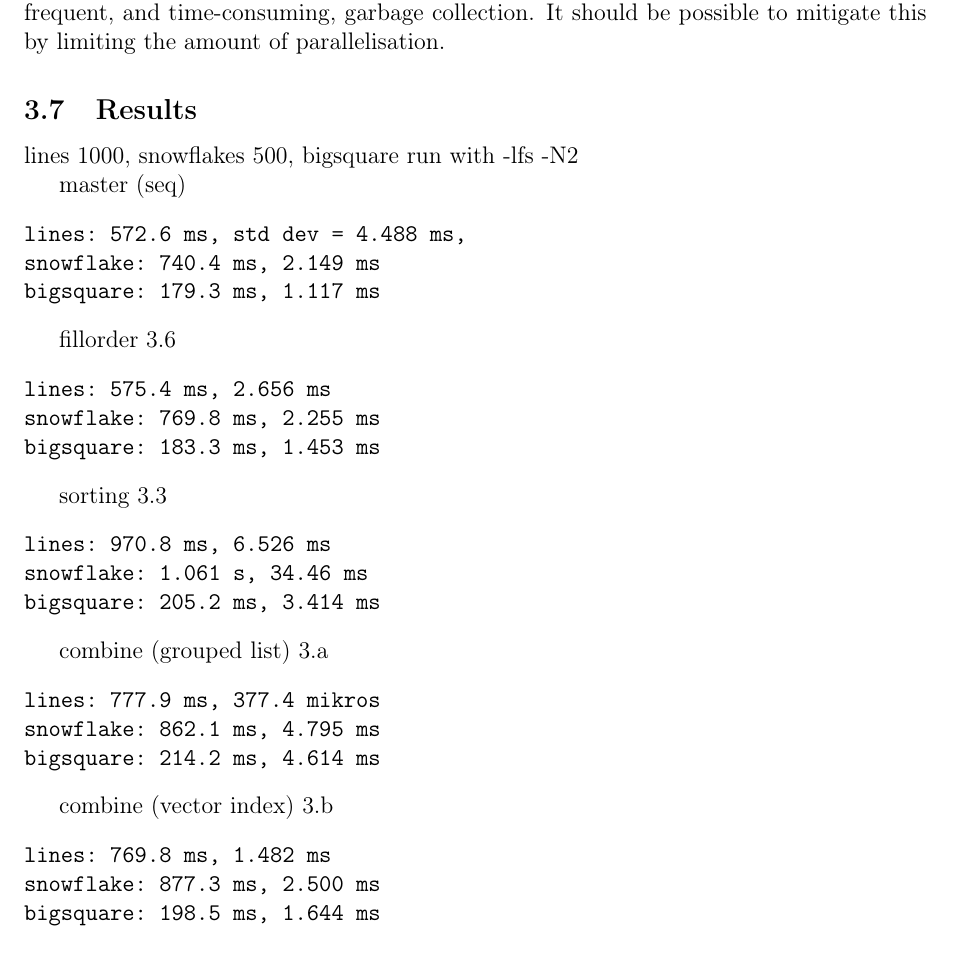
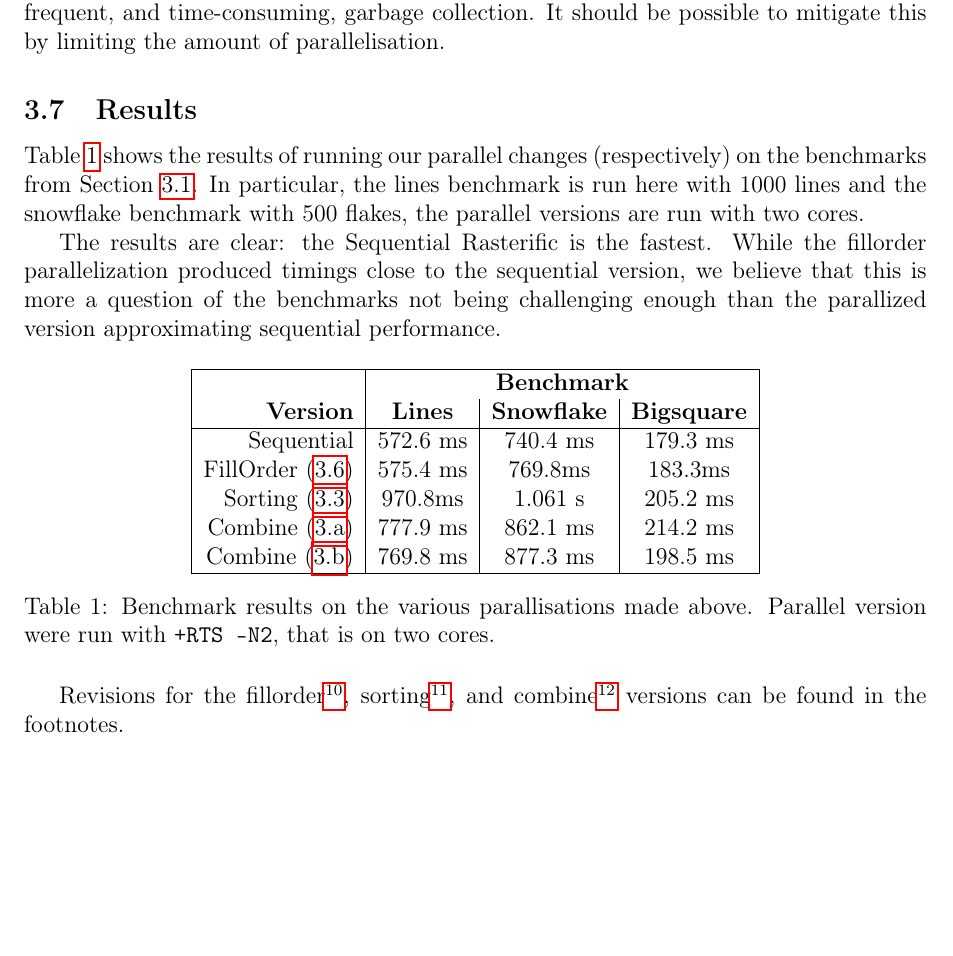
Before and after one commit to wsprent/pfp-exam, a LaTeX document (report/report.tex): part of page 14 of 20, cut so that both start at the same text, the shorter picture padded with empty space. Compiled offline with pdfLaTeX.

Commit message:
Get the tables

```diff
--- a/report/report.tex
+++ b/report/report.tex
@@ -558,44 +558,32 @@ It seems for a program with many \texttt{DrawOrders}, there is a good deal of pe
 
 \subsection{Results}
 
-lines 1000, snowflakes 500, bigsquare
-run with -lfs -N2
+Table \ref{tab:benchmark-results} shows the results of running our parallel changes (respectively)
+on the benchmarks from Section \ref{sec:benchmarks}. In particular, the lines benchmark is run
+here with 1000 lines and the snowflake benchmark with 500 flakes, the parallel versions are
+ run with two cores.
 
-master (seq)
-\begin{verbatim}
-lines: 572.6 ms, std dev = 4.488 ms,
-snowflake: 740.4 ms, 2.149 ms
-bigsquare: 179.3 ms, 1.117 ms
-\end{verbatim}
+ The results are clear: the Sequential Rasterific is the fastest. While the fillorder parallelization
+ produced timings close to the sequential version, we believe that this is more a question of the
+ benchmarks not being challenging enough than the parallized version approximating sequential
+  performance.
+\begin{table}[h!]
+  \centering
+  \begin{tabular}[h!]{|r|c|c|c|}\hline
+    & \multicolumn{3}{|c|}{\textbf{Benchmark}} \\
+    \textbf{Version}&\textbf{Lines}&\textbf{Snowflake}&\textbf{Bigsquare} \\\hline
+    Sequential & 572.6 ms & 740.4 ms & 179.3 ms \\
+    FillOrder (\ref{sec:fillorder}) &  575.4 ms & 769.8ms & 183.3ms \\
+    Sorting (\ref{sec:sorting}) &970.8ms& 1.061 s & 205.2 ms \\
+    Combine (\ref{sec:combine-glist}) & 777.9 ms & 862.1 ms & 214.2 ms \\
+    Combine (\ref{sec:combine-vindex}) & 769.8 ms & 877.3 ms & 198.5 ms \\\hline
+  \end{tabular}
+  \caption{Benchmark results on the various parallisations made above. Parallel version were run with
+   \texttt{+RTS -N2}, that is on two cores.}
+  \label{tab:benchmark-results}
+\end{table}
 
-fillorder 3.6
-\begin{verbatim}
-lines: 575.4 ms, 2.656 ms
-snowflake: 769.8 ms, 2.255 ms
-bigsquare: 183.3 ms, 1.453 ms
-\end{verbatim}
-
-sorting 3.3
-\begin{verbatim}
-lines: 970.8 ms, 6.526 ms
-snowflake: 1.061 s, 34.46 ms
-bigsquare: 205.2 ms, 3.414 ms
-\end{verbatim}
-
-combine (grouped list) 3.a
-\begin{verbatim}
-lines: 777.9 ms, 377.4 mikros
-snowflake: 862.1 ms, 4.795 ms
-bigsquare: 214.2 ms, 4.614 ms
-\end{verbatim}
-
-combine (vector index) 3.b
-\begin{verbatim}
-lines: 769.8 ms, 1.482 ms
-snowflake: 877.3 ms, 2.500 ms
-bigsquare: 198.5 ms, 1.644 ms
-\end{verbatim}
-
+Revisions for the fillorder\footnote{\url{https://github.com/wsprent/Rasterific/tree/top-level-par}}, sorting\footnote{\url{https://github.com/wsprent/Rasterific/tree/sorting-dump}}, and combine\footnote{\url{https://github.com/wsprent/Rasterific/tree/combineedgesamples-par}} versions can be found in the footnotes.
 \section{Discussion}\label{discussion}
 
 Discussion of results: why are the results (good/)bad in our specific implementations? (Overhead from parallel execution, garbage collection, especially in the non-parallel parts of the code.)
```
Also changed, not shown: report/report.tex (12 more changed lines).
